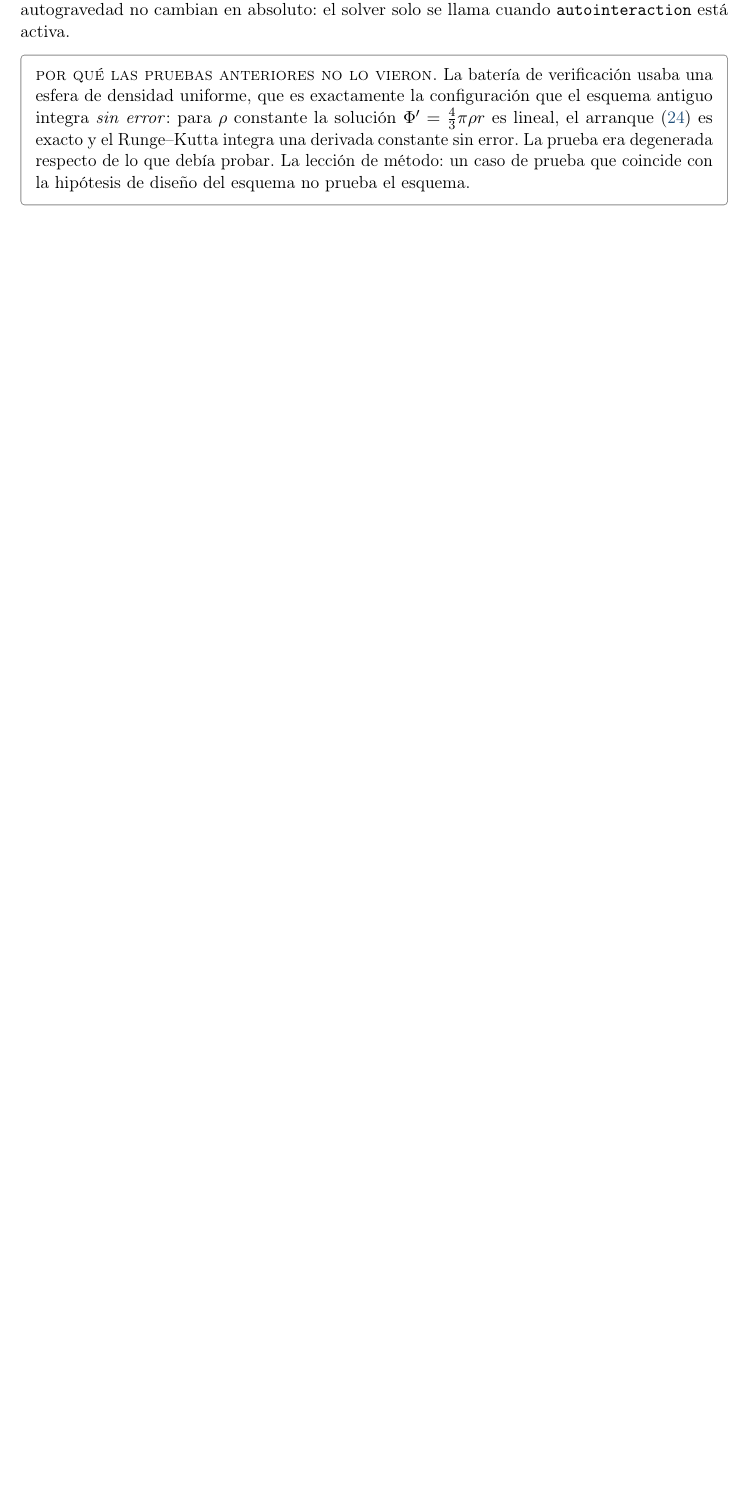
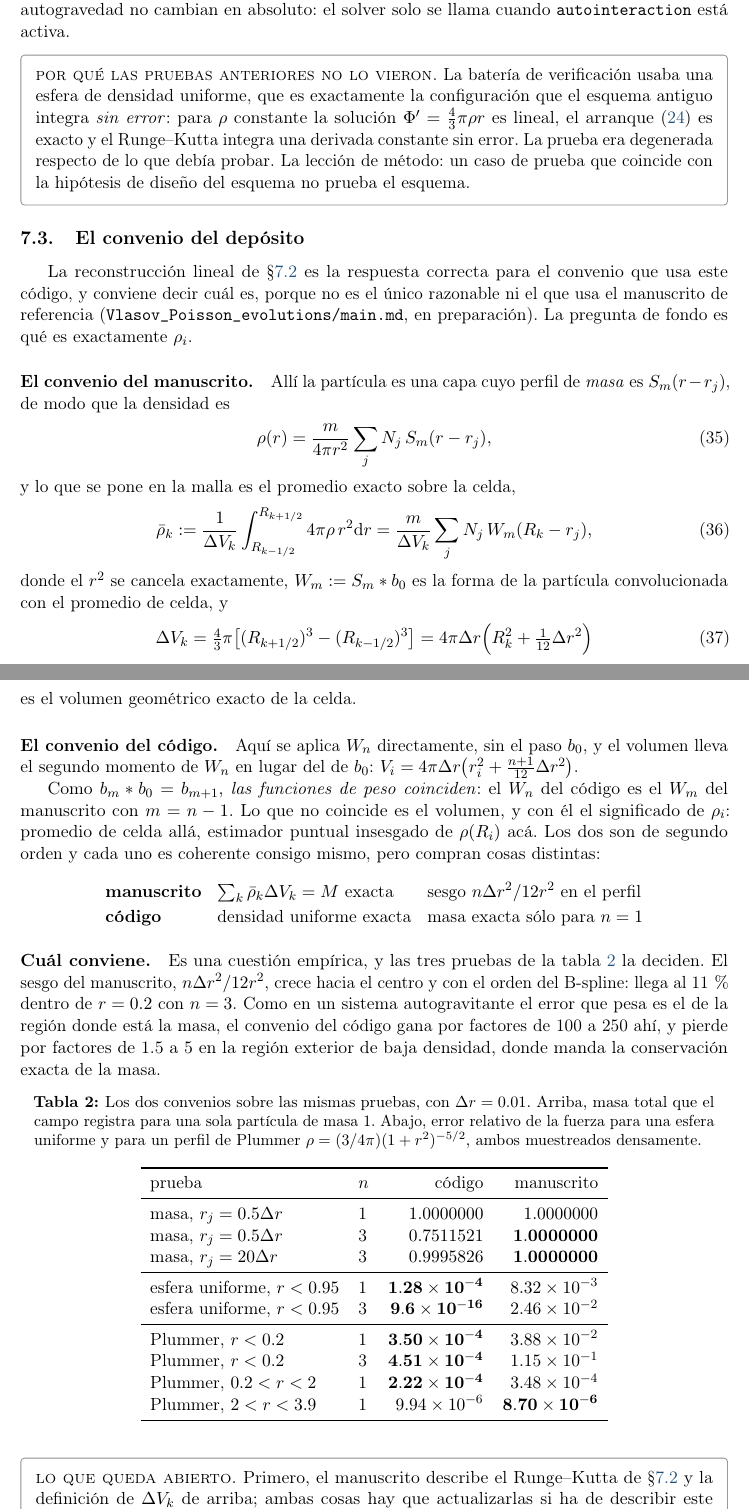
Before and after one commit to erjive/VlasovPoisson_PIC_sp, a LaTeX paper (docs/introduccion/vlasov_L_intro.tex): part of page 12 of 24 before the commit and two parts of pages 12 and 13 of 26 after it, the two joined at a grey line, cut so that both start at the same text, the shorter picture padded with empty space. Compiled offline with pdfLaTeX.

Commit message:
docs(tex): el convenio del deposito, codigo frente al manuscrito
Nueva subseccion 7.3. El manuscrito de referencia define rho_k como el
promedio exacto de celda, con el volumen geometrico 4 pi dr (R^2 + dr^2/12)
y la forma convolucionada con b_0; el codigo aplica Wn directamente con
(n+1) dr^2/12. Como b_m * b_0 = b_{m+1} las funciones de peso coinciden y
lo que difiere es el volumen, y con el el significado de rho_i: promedio de
celda alla, estimador puntual insesgado aca.

Se dan las tres mediciones que deciden entre los dos (masa de una particula
aislada, esfera uniforme, Plummer) en una tabla, y la lectura: el sesgo del
manuscrito es n dr^2/(12 r^2), crece hacia el centro y con el orden del
B-spline hasta el 11% dentro de r=0.2 con n=3, asi que el convenio del
codigo gana por factores de 100 a 250 donde esta la masa y pierde por 1.5 a
5 en la region exterior.

Un recuadro recoge lo que queda abierto: actualizar el manuscrito en los
dos puntos, comprobar si sus corridas tenian masa cerca del origen, y la
mejora posible para n>=2 (reconstruir con el B-spline del mismo orden en
vez de con una recta).

26 paginas, sin cajas desbordadas ni referencias sin definir.

Co-Authored-By: Claude Opus 5 <noreply@anthropic.com>

```diff
--- a/docs/introduccion/vlasov_L_intro.tex
+++ b/docs/introduccion/vlasov_L_intro.tex
@@ -708,3 +708,86 @@ La lección de método: un caso de prueba que coincide con la hipótesis de dise
 esquema no prueba el esquema.
 \end{aviso}
 
+\subsection{El convenio del depósito}
+\label{sec:convenio}
+
+La reconstrucción lineal de~\S\ref{sec:poisson} es la respuesta correcta para el convenio
+que usa este código, y conviene decir cuál es, porque no es el único razonable ni el que
+usa el manuscrito de referencia (\texttt{Vlasov\_Poisson\_evolutions/main.md}, en
+preparación). La pregunta de fondo es qué es exactamente $\rho_i$.
+
+\paragraph{El convenio del manuscrito.} Allí la partícula es una capa cuyo perfil de
+\emph{masa} es $S_m(r-r_j)$, de modo que la densidad es
+\begin{equation}
+  \rho(r)=\frac{m}{4\pi r^{2}}\sum_j N_j\,S_m(r-r_j),
+\end{equation}
+y lo que se pone en la malla es el promedio exacto sobre la celda,
+\begin{equation}
+  \bar\rho_k:=\frac{1}{\Delta V_k}\int_{R_{k-1/2}}^{R_{k+1/2}}4\pi\rho\,r^{2}\dd r
+  =\frac{m}{\Delta V_k}\sum_j N_j\,W_m(R_k-r_j),
+  \label{eq:rho_manuscrito}
+\end{equation}
+donde el $r^{2}$ se cancela exactamente, $W_m:=S_m*b_0$ es la forma de la partícula
+convolucionada con el promedio de celda, y
+\begin{equation}
+  \Delta V_k=\tfrac43\pi\big[(R_{k+1/2})^{3}-(R_{k-1/2})^{3}\big]
+  =4\pi\Delta r\Big(R_k^{2}+\tfrac{1}{12}\Delta r^{2}\Big)
+\end{equation}
+es el volumen geométrico exacto de la celda.
+
+\paragraph{El convenio del código.} Aquí se aplica $W_n$ directamente, sin el paso $b_0$,
+y el volumen lleva el segundo momento de $W_n$ en lugar del de $b_0$:
+$V_i=4\pi\Delta r\big(r_i^{2}+\tfrac{n+1}{12}\Delta r^{2}\big)$.
+
+Como $b_m*b_0=b_{m+1}$, \emph{las funciones de peso coinciden}: el $W_n$ del código es el
+$W_m$ del manuscrito con $m=n-1$. Lo que no coincide es el volumen, y con él el
+significado de $\rho_i$: promedio de celda allá, estimador puntual insesgado de
+$\rho(R_i)$ acá. Los dos son de segundo orden y cada uno es coherente consigo mismo, pero
+compran cosas distintas:
+\begin{equation*}
+\begin{array}{lll}
+\textbf{manuscrito} & \sum_k\bar\rho_k\Delta V_k=M\ \text{exacta} &
+  \text{sesgo }n\Delta r^{2}/12r^{2}\text{ en el perfil}\\[2pt]
+\textbf{código} & \text{densidad uniforme exacta} &
+  \text{masa exacta sólo para }n=1
+\end{array}
+\end{equation*}
+
+\paragraph{Cuál conviene.} Es una cuestión empírica, y las tres pruebas de la
+tabla~\ref{tab:convenios} la deciden. El sesgo del manuscrito, $n\Delta r^{2}/12r^{2}$,
+crece hacia el centro y con el orden del B-spline: llega al 11\,\% dentro de $r=0.2$ con
+$n=3$. Como en un sistema autogravitante el error que pesa es el de la región donde está
+la masa, el convenio del código gana por factores de 100 a 250 ahí, y pierde por factores
+de 1.5 a 5 en la región exterior de baja densidad, donde manda la conservación exacta de
+la masa.
+
+\begin{table}[htbp]
+\centering
+\caption{Los dos convenios sobre las mismas pruebas, con $\Delta r=0.01$. Arriba, masa
+total que el campo registra para una sola partícula de masa~1. Abajo, error relativo de
+la fuerza para una esfera uniforme y para un perfil de Plummer
+$\rho=(3/4\pi)(1+r^2)^{-5/2}$, ambos muestreados densamente.}
+\label{tab:convenios}
+\begin{tabular}{llrr}
+\toprule
+prueba & $n$ & código & manuscrito \\
+\midrule
+masa, $r_j=0.5\Delta r$  & 1 & $1.0000000$ & $1.0000000$ \\
+masa, $r_j=0.5\Delta r$  & 3 & $0.7511521$ & $\mathbf{1.0000000}$ \\
+masa, $r_j=20\Delta r$   & 3 & $0.9995826$ & $\mathbf{1.0000000}$ \\
+\midrule
+esfera uniforme, $r<0.95$ & 1 & $\mathbf{1.28\times10^{-4}}$ & $8.32\times10^{-3}$ \\
+esfera uniforme, $r<0.95$ & 3 & $\mathbf{9.6\times10^{-16}}$ & $2.46\times10^{-2}$ \\
+\midrule
+Plummer, $r<0.2$          & 1 & $\mathbf{3.50\times10^{-4}}$ & $3.88\times10^{-2}$ \\
+Plummer, $r<0.2$          & 3 & $\mathbf{4.51\times10^{-4}}$ & $1.15\times10^{-1}$ \\
+Plummer, $0.2<r<2$        & 1 & $\mathbf{2.22\times10^{-4}}$ & $3.48\times10^{-4}$ \\
+Plummer, $2<r<3.9$        & 1 & $9.94\times10^{-6}$ & $\mathbf{8.70\times10^{-6}}$ \\
+\bottomrule
+\end{tabular}
+\end{table}
+
+\begin{aviso}
+\textsc{lo que queda abierto.} Primero, el manuscrito describe el Runge--Kutta
+de~\S\ref{sec:poisson} y la definición de $\Delta V_k$ de
+arriba; ambas cosas hay que actualizarlas si ha de describir este código. Segundo, el
@@ -711,3 +802,5 @@ esquema no prueba el esquema.
+\end{aviso}
+
 \subsection{La autofuerza}
 \label{sec:autofuerza}
 
```
Also changed, not shown: docs/introduccion/vlasov_L_intro.pdf, docs/introduccion/vlasov_L_intro.tex (8 more changed lines).
